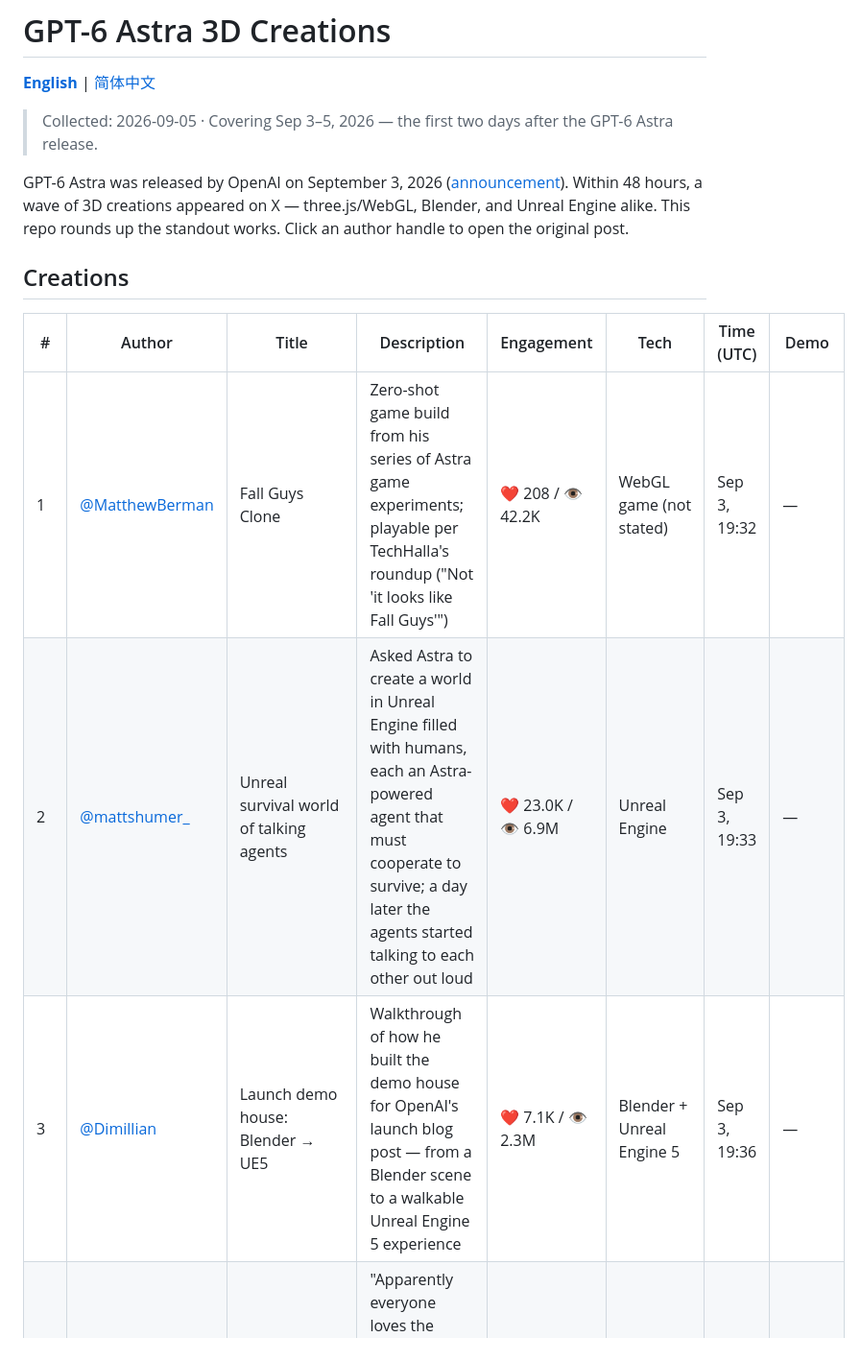
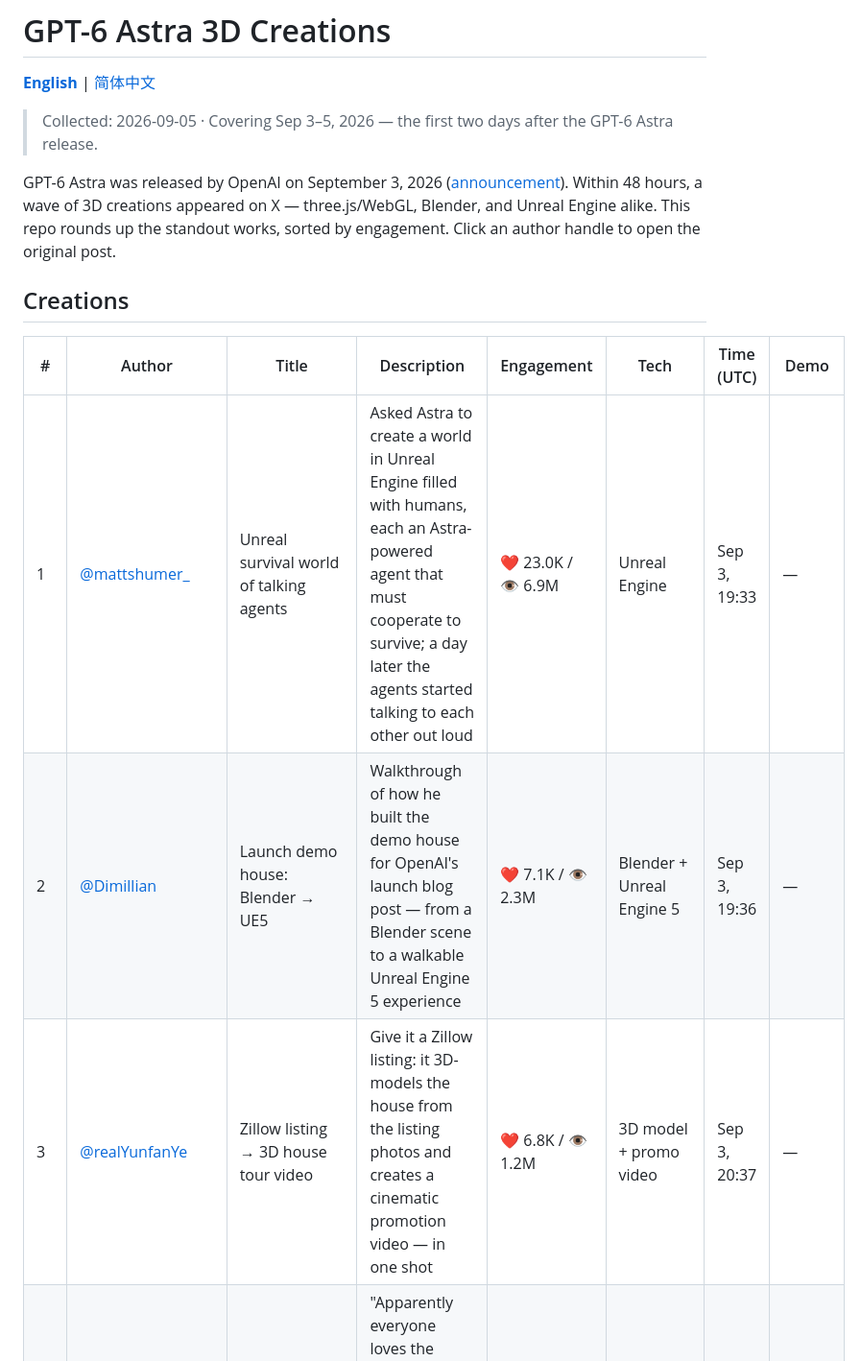
Before and after one commit to yangqiong/gpt6-astra-3d, a Markdown page: README.md, the part around one of its changes. Shown at 96% size. Rendered like a GitHub page.

Commit message:
docs: sort creations by engagement (likes) descending

```diff
--- a/README.md
+++ b/README.md
@@ -4,14 +4,14 @@
 
 > Collected: 2026-09-05 · Covering Sep 3–5, 2026 — the first two days after the GPT-6 Astra release.
 
-GPT-6 Astra was released by OpenAI on September 3, 2026 ([announcement](https://x.com/OpenAI/status/2095595757072191802)). Within 48 hours, a wave of 3D creations appeared on X — three.js/WebGL, Blender, and Unreal Engine alike. This repo rounds up the standout works. Click an author handle to open the original post.
+GPT-6 Astra was released by OpenAI on September 3, 2026 ([announcement](https://x.com/OpenAI/status/2095595757072191802)). Within 48 hours, a wave of 3D creations appeared on X — three.js/WebGL, Blender, and Unreal Engine alike. This repo rounds up the standout works, sorted by engagement. Click an author handle to open the original post.
 
 ## Creations
 
 | # | Author | Title | Description | Engagement | Tech | Time (UTC) | Demo |
 |---|--------|-------|-------------|------------|------|-----------|------|
-| 1 | [@MatthewBerman](https://x.com/MatthewBerman/status/2095595895584907501) | Fall Guys Clone | Zero-shot game build from his series of Astra game experiments; playable per TechHalla's roundup ("Not 'it looks like Fall Guys'") | ❤ 208 / 👁 42.2K | WebGL game (not stated) | Sep 3, 19:32 | — |
-| 2 | [@mattshumer_](https://x.com/mattshumer_/status/2095596175705399482) | Unreal survival world of talking agents | Asked Astra to create a world in Unreal Engine filled with humans, each an Astra-powered agent that must cooperate to survive; a day later the agents started talking to each other out loud | ❤ 23.0K / 👁 6.9M | Unreal Engine | Sep 3, 19:33 | — |
-| 3 | [@Dimillian](https://x.com/Dimillian/status/2095596700815516004) | Launch demo house: Blender → UE5 | Walkthrough of how he built the demo house for OpenAI's launch blog post — from a Blender scene to a walkable Unreal Engine 5 experience | ❤ 7.1K / 👁 2.3M | Blender + Unreal Engine 5 | Sep 3, 19:36 | — |
+| 1 | [@mattshumer_](https://x.com/mattshumer_/status/2095596175705399482) | Unreal survival world of talking agents | Asked Astra to create a world in Unreal Engine filled with humans, each an Astra-powered agent that must cooperate to survive; a day later the agents started talking to each other out loud | ❤ 23.0K / 👁 6.9M | Unreal Engine | Sep 3, 19:33 | — |
+| 2 | [@Dimillian](https://x.com/Dimillian/status/2095596700815516004) | Launch demo house: Blender → UE5 | Walkthrough of how he built the demo house for OpenAI's launch blog post — from a Blender scene to a walkable Unreal Engine 5 experience | ❤ 7.1K / 👁 2.3M | Blender + Unreal Engine 5 | Sep 3, 19:36 | — |
+| 3 | [@realYunfanYe](https://x.com/realYunfanYe/status/2095612137582526615) | Zillow listing → 3D house tour video | Give it a Zillow listing: it 3D-models the house from the listing photos and creates a cinematic promotion video — in one shot | ❤ 6.8K / 👁 1.2M | 3D model + promo video | Sep 3, 20:37 | — |
 | 4 | [@flavioAd](https://x.com/flavioAd/status/2095597137849446688) | One-shot Minecraft | "Apparently everyone loves the Minecraft benchmark" — GPT-6 Astra Minecraft one-shot, built in under 2 hours from a single prompt | ❤ 6.4K / 👁 697K | Voxel game (Minecraft clone) | Sep 3, 19:37 | — |
 | 5 | [@tomkrcha](https://x.com/tomkrcha/status/2095598645190291775) | Full 3D house reconstruction from an image | Gave Astra an image of a house and asked for a 3D version with all details — toys, appliances, furniture; a full reconstruction with tweakable geometry that runs 60fps locally as a "game" | ❤ 6.2K / 👁 1.2M | Blender | Sep 3, 19:43 | — |
```
Also changed, not shown: other parts of README.md (+6 -6 lines), README.zh-CN.md (+10 -10 lines).
